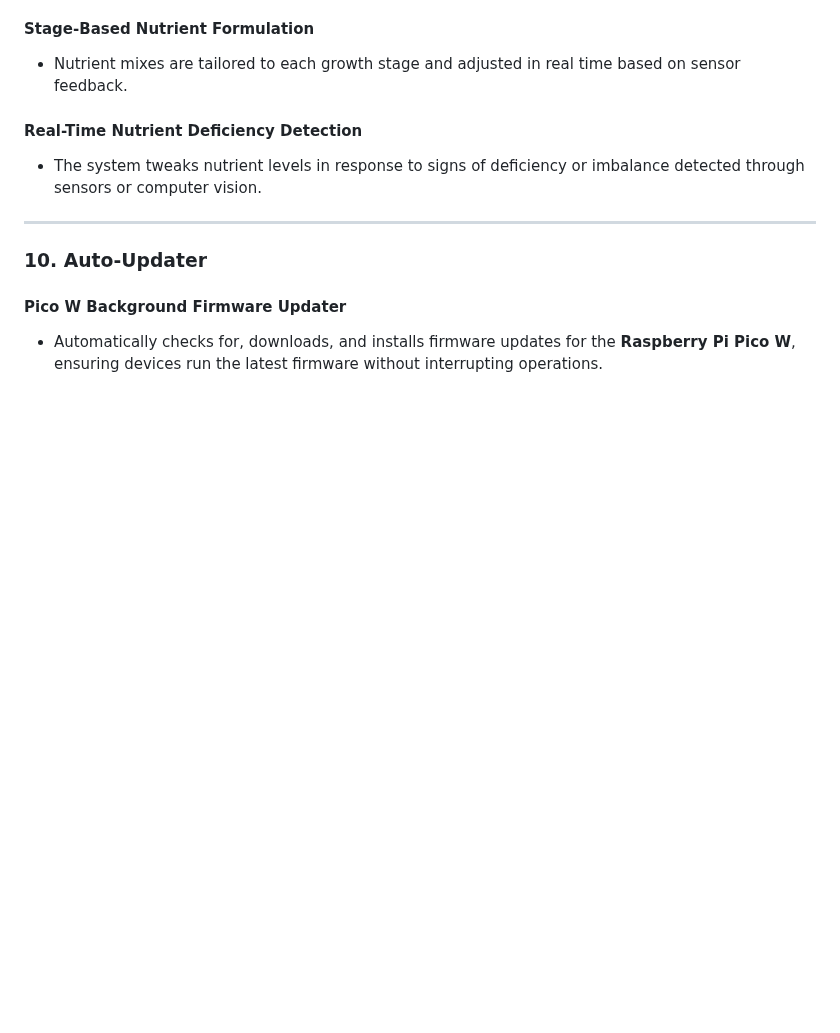
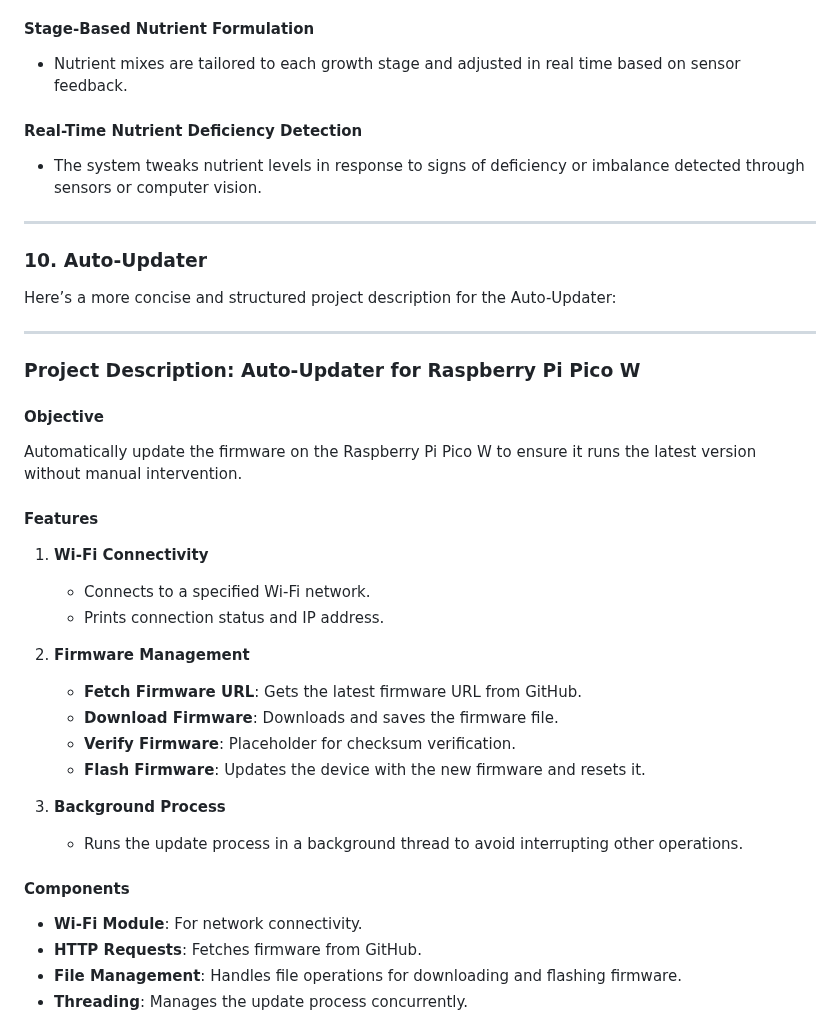
Before and after one commit to dr-cannabotics/canna_control, a Markdown page: README.md, the part around one of its changes. Rendered like a GitHub page; blank space fills up the shorter version.

```diff
--- a/README.md
+++ b/README.md
@@ -254,5 +254,33 @@ This project description provides a clear overview of the ANMS, its technical fe
 
 ### **10. Auto-Updater**
 
-#### **Pico W Background Firmware Updater**
-- Automatically checks for, downloads, and installs firmware updates for the **Raspberry Pi Pico W**, ensuring devices run the latest firmware without interrupting operations.
+Here’s a more concise and structured project description for the Auto-Updater:
+
+---
+
+### **Project Description: Auto-Updater for Raspberry Pi Pico W**
+
+#### **Objective**
+Automatically update the firmware on the Raspberry Pi Pico W to ensure it runs the latest version without manual intervention.
+
+#### **Features**
+1. **Wi-Fi Connectivity**
+   - Connects to a specified Wi-Fi network.
+   - Prints connection status and IP address.
+
+2. **Firmware Management**
+   - **Fetch Firmware URL**: Gets the latest firmware URL from GitHub.
+   - **Download Firmware**: Downloads and saves the firmware file.
+   - **Verify Firmware**: Placeholder for checksum verification.
+   - **Flash Firmware**: Updates the device with the new firmware and resets it.
+
+3. **Background Process**
+   - Runs the update process in a background thread to avoid interrupting other operations.
+
+#### **Components**
+
+- **Wi-Fi Module**: For network connectivity.
+- **HTTP Requests**: Fetches firmware from GitHub.
+- **File Management**: Handles file operations for downloading and flashing firmware.
+- **Threading**: Manages the update process concurrently.
+
```
Also changed, not shown: other parts of README.md (+83 -0 lines).
